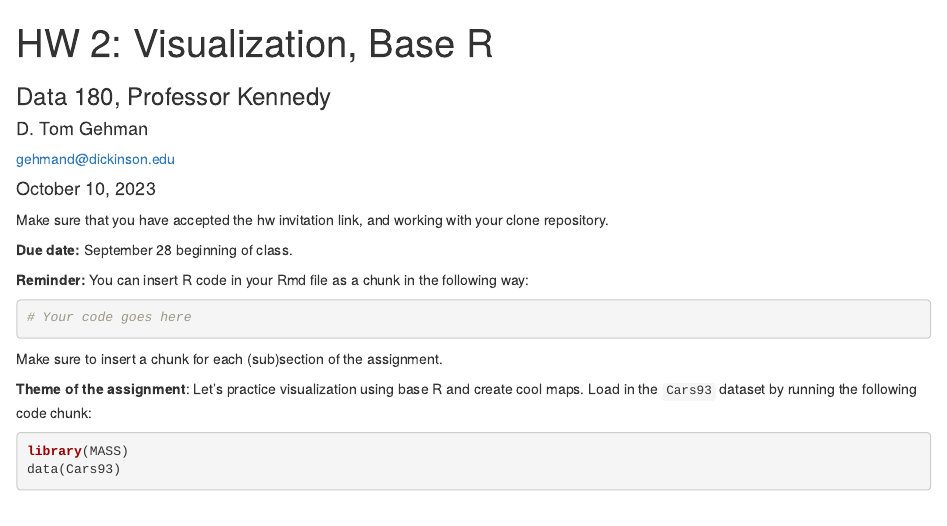
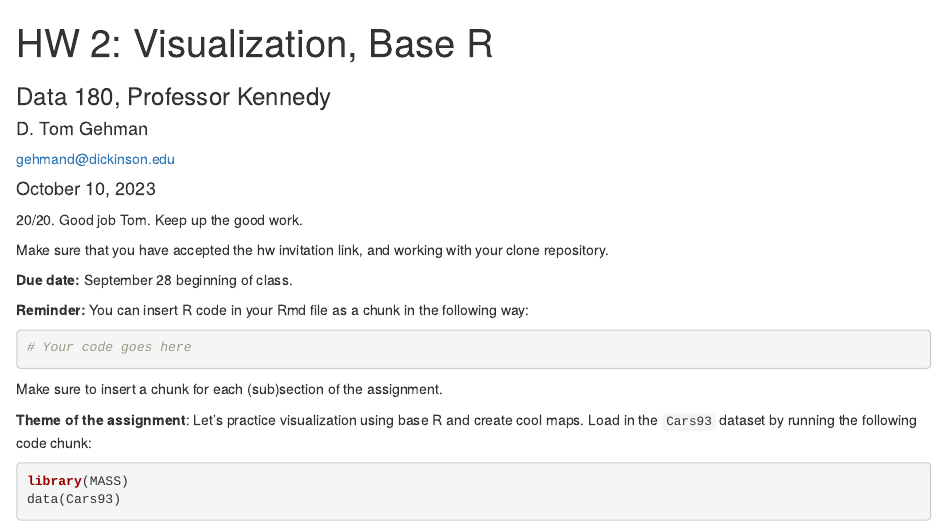
Before and after one commit to dTomGehman/DATA180, an R Markdown document (hw2/hw2.Rmd): the page in a window 1100 px wide, from its top. Rendered offline with R 4.5, knitr and Pandoc, with nearby package versions.

Commit message:
Graded HW 2. Please merge pull request.

```diff
--- a/hw2/hw2.Rmd
+++ b/hw2/hw2.Rmd
@@ -8,6 +8,7 @@ date: '`r format(Sys.Date(), "%B %d, %Y")`' # no need to change date since this
 output:
   html_document
 ---
+20/20. Good job Tom. Keep up the good work.
 
 Make sure that you have accepted the hw invitation link, and working with your clone repository.
 
```
Also changed, not shown: hw2/hw2.html.
